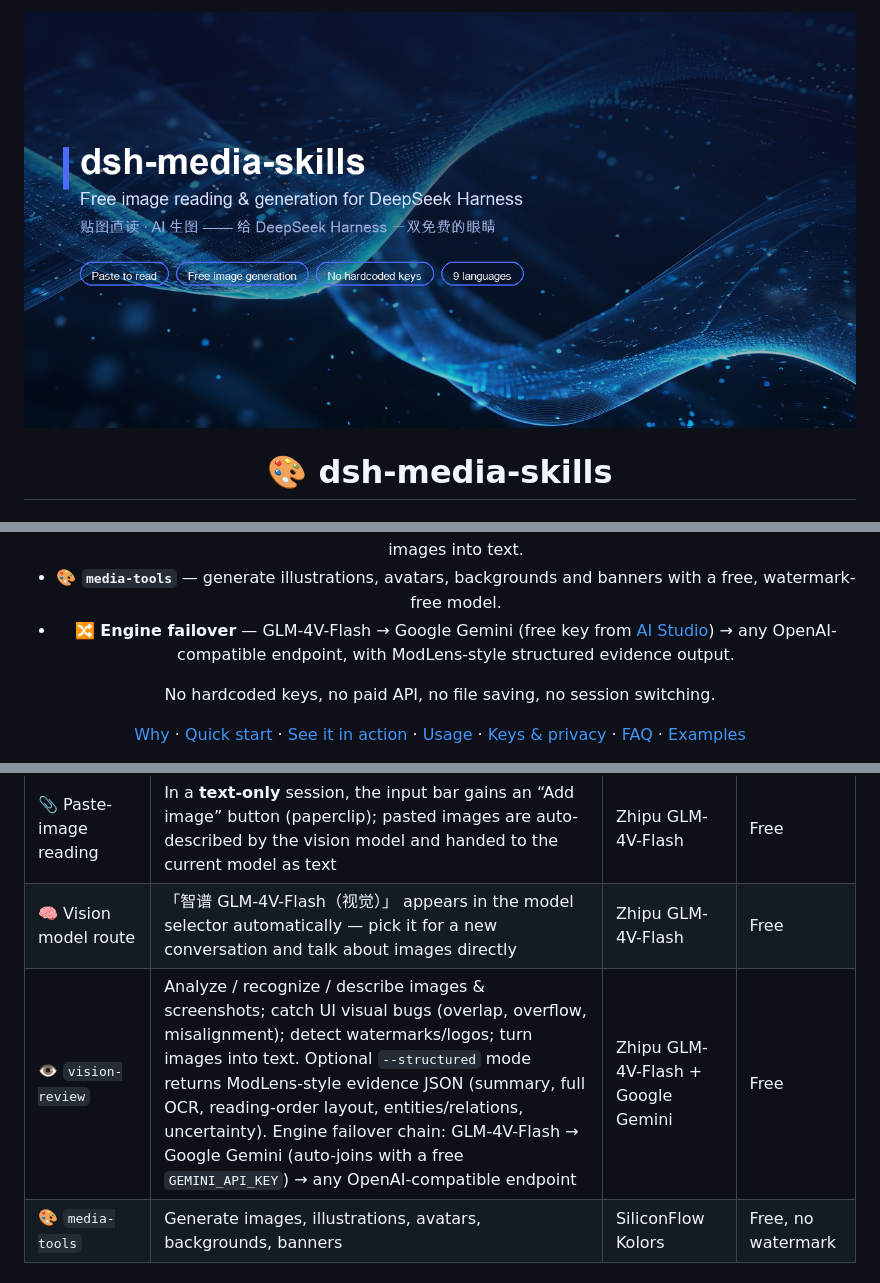
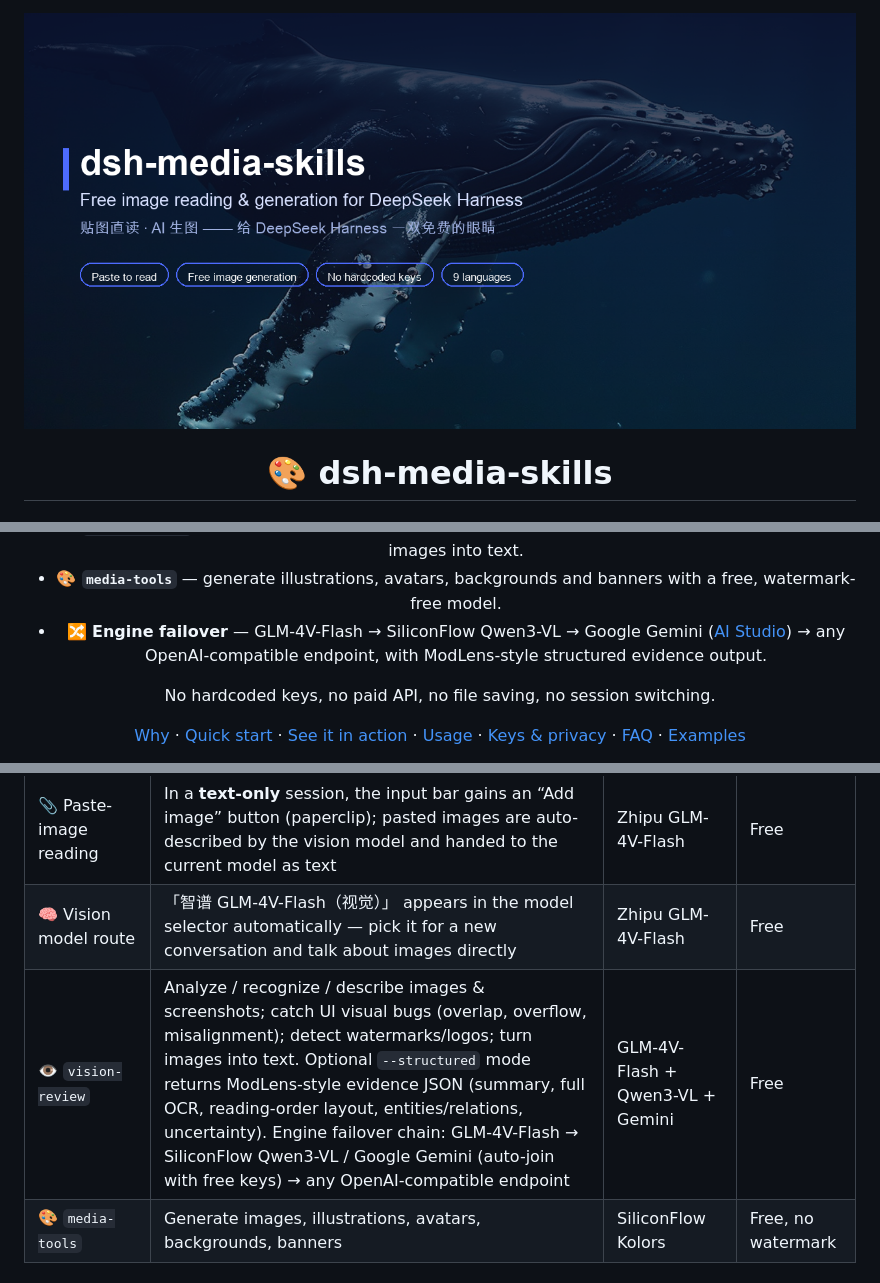
Before and after one commit to MJorgin/dsh-media-skills, a Markdown page: README.md, 3 parts joined by grey strips. Drawn GitHub-style; pictures changed too: docs/social-preview.png.

```diff
--- a/README.md
+++ b/README.md
@@ -23,7 +23,7 @@ DeepSeek Harness is brilliant at reasoning — but a text-only model can't see t
 - 📎 **Paste to read** — paste, drag, or pick an image in any session; the free vision model turns it into text your current model understands.
 - 👁️ **`vision-review`** — analyze images and screenshots, catch UI visual bugs, detect watermarks, turn images into text.
 - 🎨 **`media-tools`** — generate illustrations, avatars, backgrounds and banners with a free, watermark-free model.
-- 🔀 **Engine failover** — GLM-4V-Flash → Google Gemini (free key from [AI Studio](https://aistudio.google.com)) → any OpenAI-compatible endpoint, with ModLens-style structured evidence output.
+- 🔀 **Engine failover** — GLM-4V-Flash → SiliconFlow Qwen3-VL → Google Gemini ([AI Studio](https://aistudio.google.com)) → any OpenAI-compatible endpoint, with ModLens-style structured evidence output.
 
 No hardcoded keys, no paid API, no file saving, no session switching.
 
@@ -56,7 +56,7 @@ Most DSH vision plugins only **read** images — and many push you through a sha
 |---|---|---|---|
 | 📎 Paste-image reading | In a **text-only** session, the input bar gains an “Add image” button (paperclip); pasted images are auto-described by the vision model and handed to the current model as text | Zhipu GLM-4V-Flash | Free |
 | 🧠 Vision model route | 「智谱 GLM-4V-Flash（视觉）」 appears in the model selector automatically — pick it for a new conversation and talk about images directly | Zhipu GLM-4V-Flash | Free |
-| 👁️ `vision-review` | Analyze / recognize / describe images & screenshots; catch UI visual bugs (overlap, overflow, misalignment); detect watermarks/logos; turn images into text. Optional `--structured` mode returns ModLens-style evidence JSON (summary, full OCR, reading-order layout, entities/relations, uncertainty). Engine failover chain: GLM-4V-Flash → Google Gemini (auto-joins with a free `GEMINI_API_KEY`) → any OpenAI-compatible endpoint | Zhipu GLM-4V-Flash + Google Gemini | Free |
+| 👁️ `vision-review` | Analyze / recognize / describe images & screenshots; catch UI visual bugs (overlap, overflow, misalignment); detect watermarks/logos; turn images into text. Optional `--structured` mode returns ModLens-style evidence JSON (summary, full OCR, reading-order layout, entities/relations, uncertainty). Engine failover chain: GLM-4V-Flash → SiliconFlow Qwen3-VL / Google Gemini (auto-join with free keys) → any OpenAI-compatible endpoint | GLM-4V-Flash + Qwen3-VL + Gemini | Free |
 | 🎨 `media-tools` | Generate images, illustrations, avatars, backgrounds, banners | SiliconFlow Kolors | Free, no watermark |
 
 ## ⚡ Quick start
```
Also changed, not shown: docs/FREE_VISION_PROVIDERS.md (+3 -3 lines), skills/vision-review/SKILL.md (+6 -5 lines), 2 other files.
